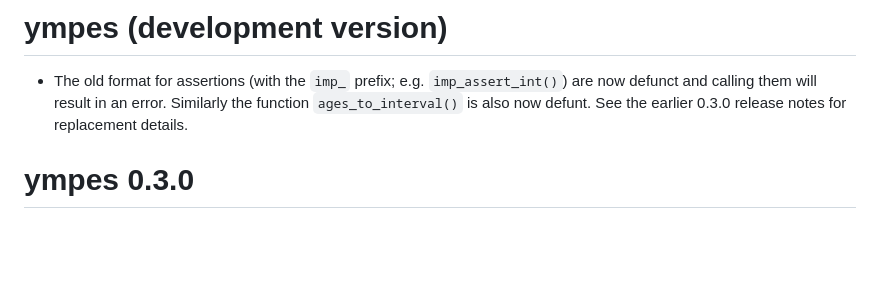
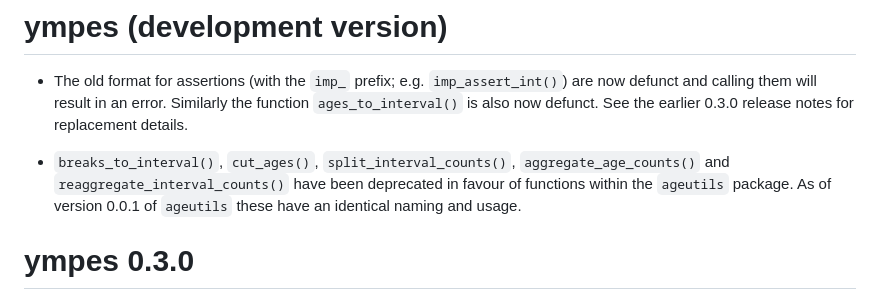
Before and after one commit to TimTaylor/ympes, a Markdown page: NEWS.md, the part around the change. GitHub-like rendering; blank space fills up the shorter version.

```diff
--- a/NEWS.md
+++ b/NEWS.md
@@ -2,8 +2,13 @@
 
 - The old format for assertions (with the `imp_` prefix;
   e.g. `imp_assert_int()`) are now defunct and calling them will result in an
-  error. Similarly the function `ages_to_interval()` is also now defunt. See the
+  error. Similarly the function `ages_to_interval()` is also now defunct. See the
   earlier 0.3.0 release notes for replacement details.
+
+- `breaks_to_interval()`, `cut_ages()`, `split_interval_counts()`,
+  `aggregate_age_counts()` and `reaggregate_interval_counts()` have been
+  deprecated in favour of functions within the `ageutils` package. As of version
+  0.0.1 of `ageutils` these have an identical naming and usage.
 
 # ympes 0.3.0
 
```
